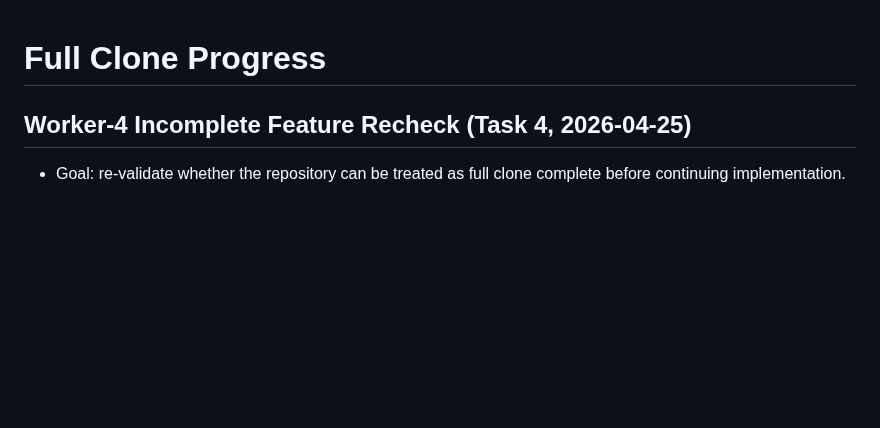
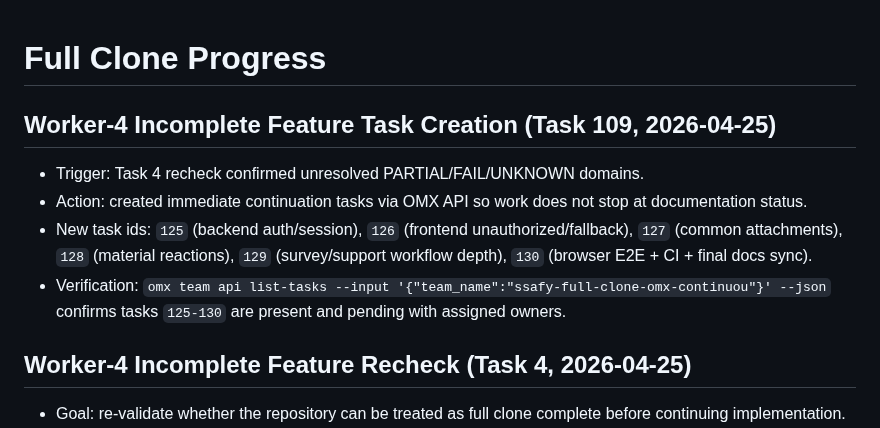
Before and after one commit to djm030/edu-ssafy-clone, a Markdown page: docs/progress.md, the part around the change. GitHub-like rendering; blank space fills up the shorter version.

Commit message:
Create immediate follow-up tasks when incomplete features remain
Task 109 requires creating continuation tasks as soon as incomplete features are confirmed.
This commit records the new task set and prevents the execution loop from stalling at status reporting.

Constraint: Team completion cannot be declared while PARTIAL/FAIL/UNKNOWN rows remain
Rejected: Keep only stale remaining-work notes without creating executable tasks | does not satisfy task 109 action requirement
Confidence: high
Scope-risk: narrow
Directive: When unresolved domains are detected, create task-backed follow-ups in the same round
Tested: omx team api create-task (ids 125-130); omx team api list-tasks confirmation

```diff
--- a/docs/progress.md
+++ b/docs/progress.md
@@ -1,4 +1,10 @@
 # Full Clone Progress
+
+## Worker-4 Incomplete Feature Task Creation (Task 109, 2026-04-25)
+- Trigger: Task 4 recheck confirmed unresolved PARTIAL/FAIL/UNKNOWN domains.
+- Action: created immediate continuation tasks via OMX API so work does not stop at documentation status.
+- New task ids: `125` (backend auth/session), `126` (frontend unauthorized/fallback), `127` (common attachments), `128` (material reactions), `129` (survey/support workflow depth), `130` (browser E2E + CI + final docs sync).
+- Verification: `omx team api list-tasks --input '{"team_name":"ssafy-full-clone-omx-continuou"}' --json` confirms tasks `125-130` are present and pending with assigned owners.
 
 ## Worker-4 Incomplete Feature Recheck (Task 4, 2026-04-25)
 - Goal: re-validate whether the repository can be treated as full clone complete before continuing implementation.
```
